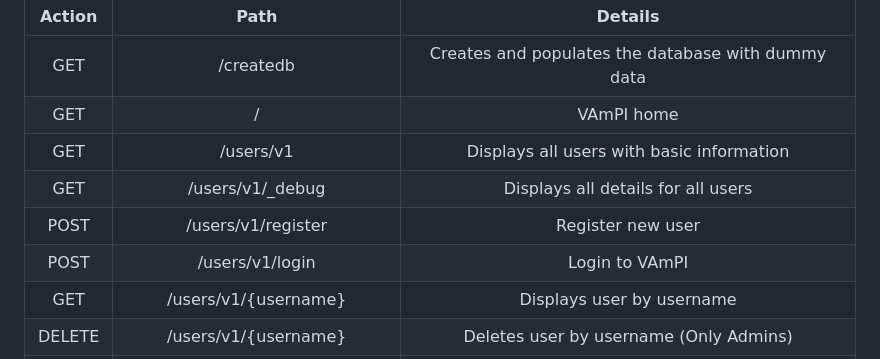
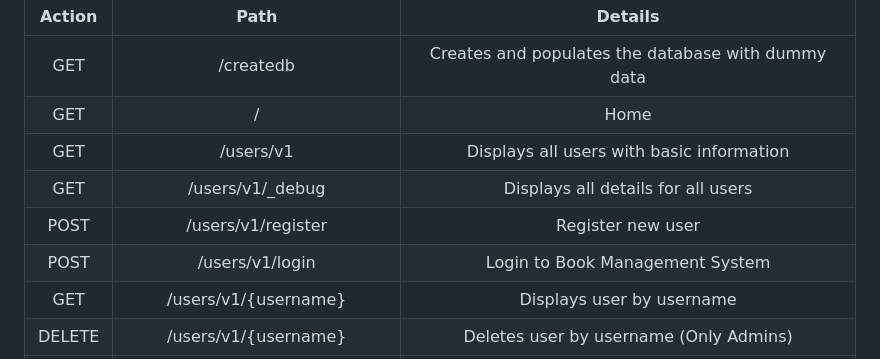
Before and after one commit to nisalpriyanka96/dvbms, a Markdown page: README.md, the part around the change. Drawn GitHub-style.

```diff
--- a/README.md
+++ b/README.md
@@ -20,11 +20,11 @@ A quick rundown of the actions included can be seen in the following table:
 | **Action** |            **Path**           |                     **Details**                    |
 |:----------:|:-----------------------------:|:--------------------------------------------------:|
 |     GET    |           /createdb           | Creates and populates the database with dummy data |
-|     GET    |               /               |                     VAmPI home                     |
+|     GET    |               /               |                      Home                     |
 |     GET    |           /users/v1           |      Displays all users with basic information     |
 |     GET    |        /users/v1/_debug       |         Displays all details for all users         |
 |    POST    |       /users/v1/register      |                  Register new user                 |
-|    POST    |        /users/v1/login        |                   Login to VAmPI                   |
+|    POST    |        /users/v1/login        |                   Login to Book Management System                   |
 |     GET    |      /users/v1/{username}     |              Displays user by username             |
 |   DELETE   |      /users/v1/{username}     |       Deletes user by username (Only Admins)       |
 |     PUT    |   /users/v1/{username}/email  |             Update a single users email            |
```
